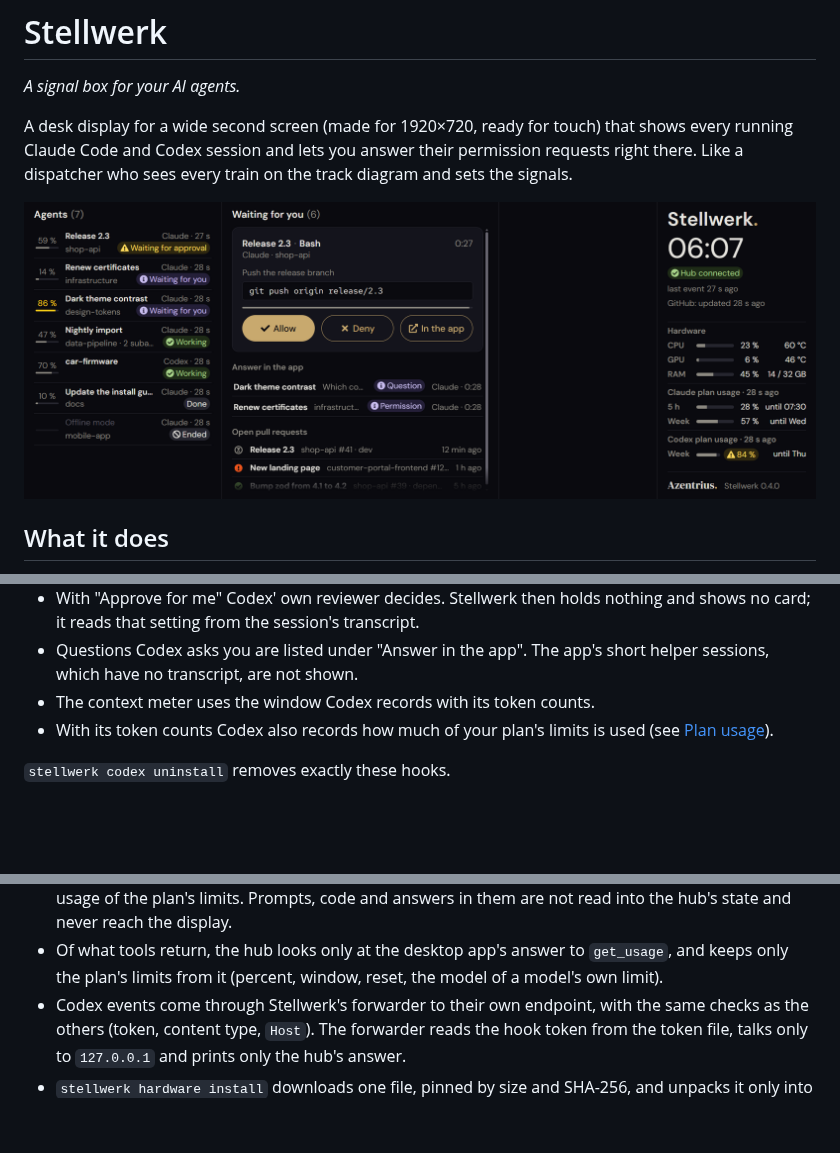
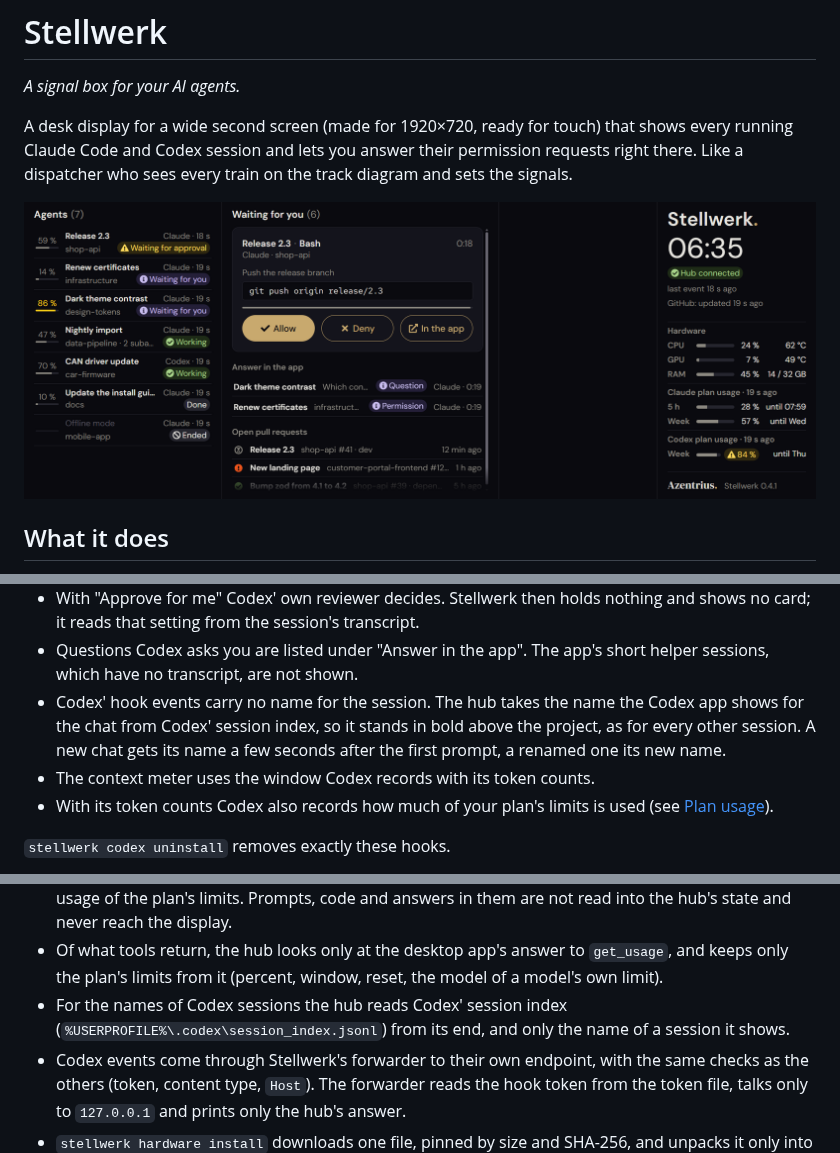
Before and after one commit to Azentrius/stellwerk, a Markdown page: README.md, 3 parts joined by grey strips. Rendered like a GitHub page; pictures changed too: docs/display.png; blank space fills up the shorter version.

```diff
--- a/README.md
+++ b/README.md
@@ -214,6 +214,9 @@ How Codex differs:
   reads that setting from the session's transcript.
 - Questions Codex asks you are listed under "Answer in the app". The app's short helper sessions, which
   have no transcript, are not shown.
+- Codex' hook events carry no name for the session. The hub takes the name the Codex app shows for the
+  chat from Codex' session index, so it stands in bold above the project, as for every other session.
+  A new chat gets its name a few seconds after the first prompt, a renamed one its new name.
 - The context meter uses the window Codex records with its token counts.
 - With its token counts Codex also records how much of your plan's limits is used (see
   [Plan usage](#plan-usage)).
@@ -345,6 +348,8 @@ Restart the hub after a change.
   the display.
 - Of what tools return, the hub looks only at the desktop app's answer to `get_usage`, and keeps only
   the plan's limits from it (percent, window, reset, the model of a model's own limit).
+- For the names of Codex sessions the hub reads Codex' session index
+  (`%USERPROFILE%\.codex\session_index.jsonl`) from its end, and only the name of a session it shows.
 - Codex events come through Stellwerk's forwarder to their own endpoint, with the same checks as the
   others (token, content type, `Host`). The forwarder reads the hook token from the token file, talks
   only to `127.0.0.1` and prints only the hub's answer.
```
Also changed, not shown: CHANGELOG.md (+10 -0 lines), SECURITY.md (+3 -0 lines), 9 other files.
